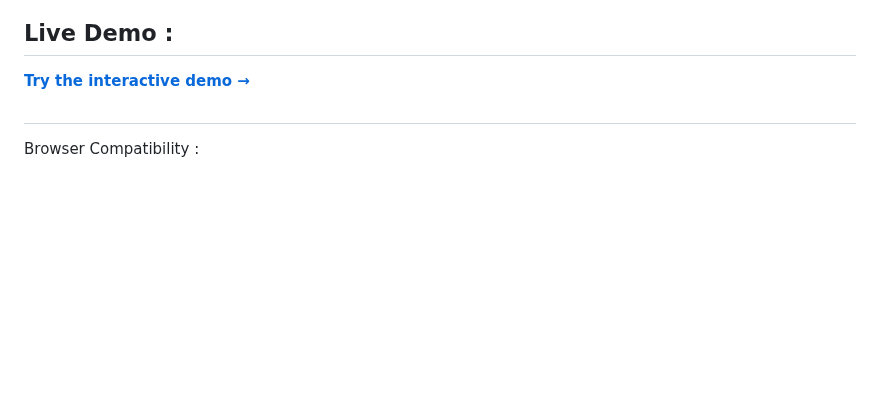
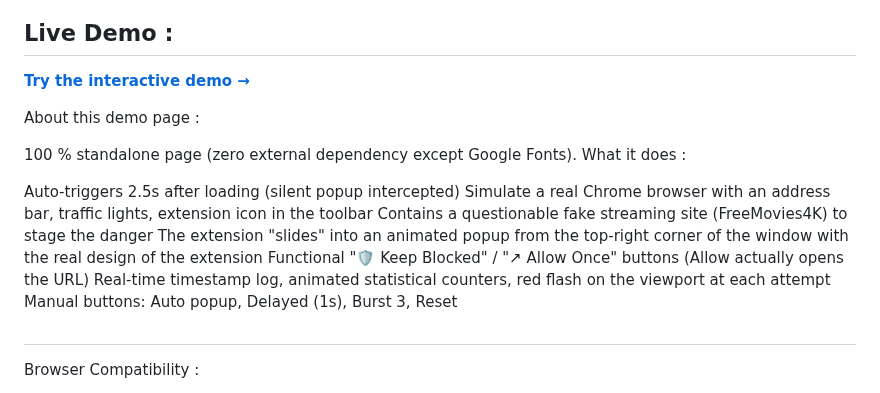
Before and after one commit to madjeek-web/Popup-Blocker-Pro, a Markdown page: README.md, the part around the change. Drawn GitHub-style; blank space fills up the shorter version.

```diff
--- a/README.md
+++ b/README.md
@@ -16,6 +16,18 @@ By : Fabien Conéjéro
 
 ## Live Demo :
  **[Try the interactive demo →](https://madjeek-web.github.io/Popup-Blocker-Pro_demo.html)**
+
+ About this demo page :
+
+100 % standalone page (zero external dependency except Google Fonts). What it does :
+
+Auto-triggers 2.5s after loading (silent popup intercepted)
+Simulate a real Chrome browser with an address bar, traffic lights, extension icon in the toolbar
+Contains a questionable fake streaming site (FreeMovies4K) to stage the danger
+The extension "slides" into an animated popup from the top-right corner of the window with the real design of the extension
+Functional "🛡 Keep Blocked" / "↗ Allow Once" buttons (Allow actually opens the URL)
+Real-time timestamp log, animated statistical counters, red flash on the viewport at each attempt
+Manual buttons: Auto popup, Delayed (1s), Burst 3, Reset
 
 ##
 
```
